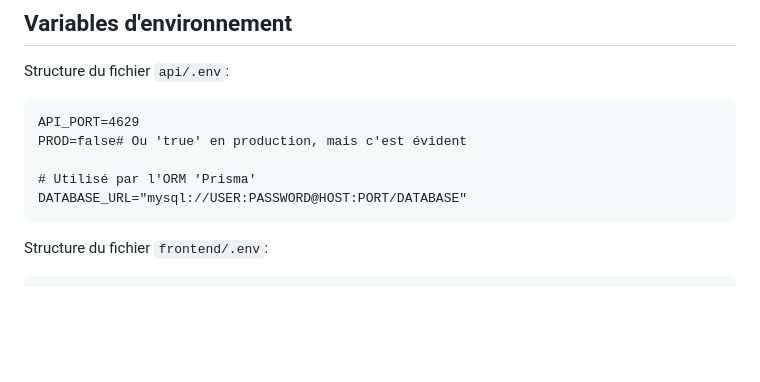
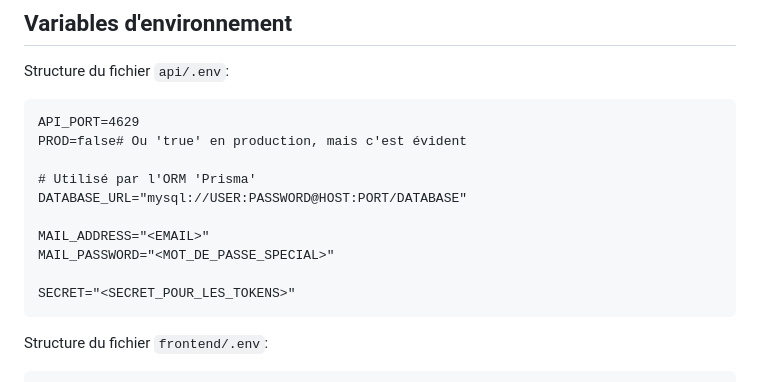
Before and after one commit to lynn2910/24hmans, a Markdown page: README.md, the part around the change. Drawn GitHub-style; blank space fills up the shorter version.

Commit message:
docs(README): Update `.env` details

````diff
--- a/README.md
+++ b/README.md
@@ -25,6 +25,11 @@ PROD=false# Ou 'true' en production, mais c'est évident
 
 # Utilisé par l'ORM 'Prisma'
 DATABASE_URL="mysql://USER:PASSWORD@HOST:PORT/DATABASE"
+
+MAIL_ADDRESS="<EMAIL>"
+MAIL_PASSWORD="<MOT_DE_PASSE_SPECIAL>"
+
+SECRET="<SECRET_POUR_LES_TOKENS>"
 ```
 
 Structure du fichier `frontend/.env`:
````
